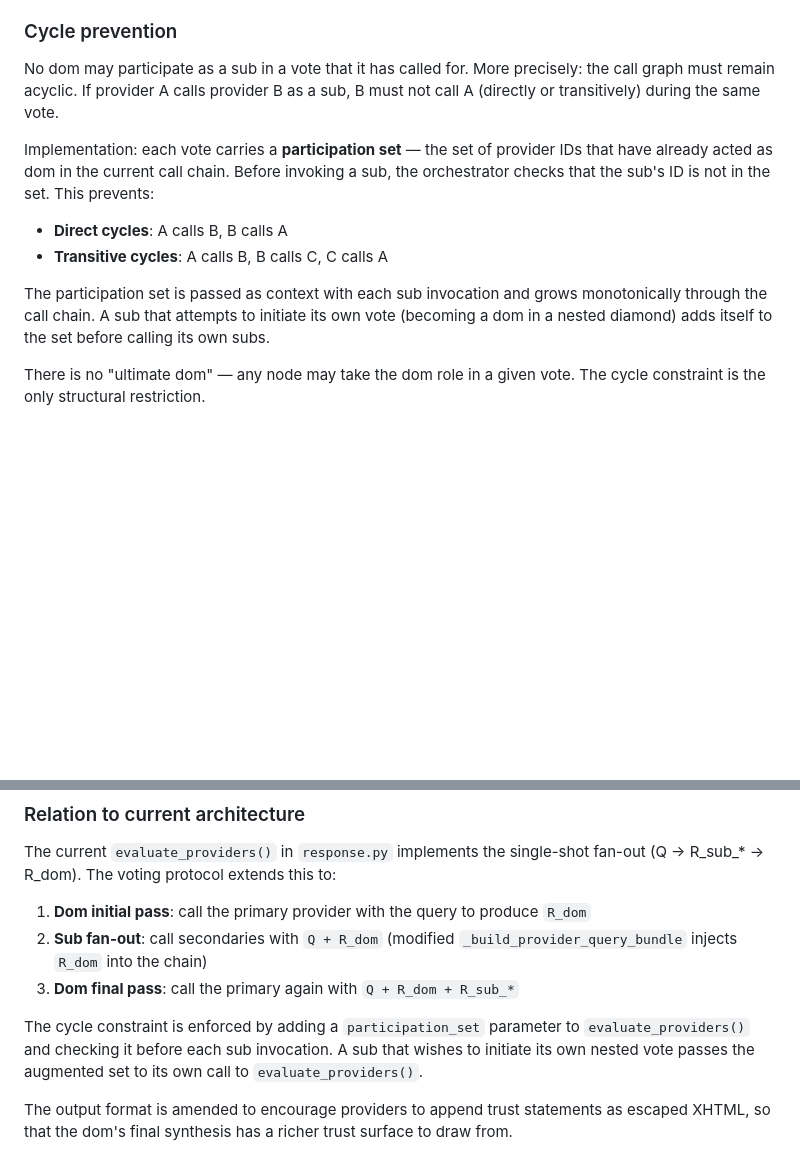
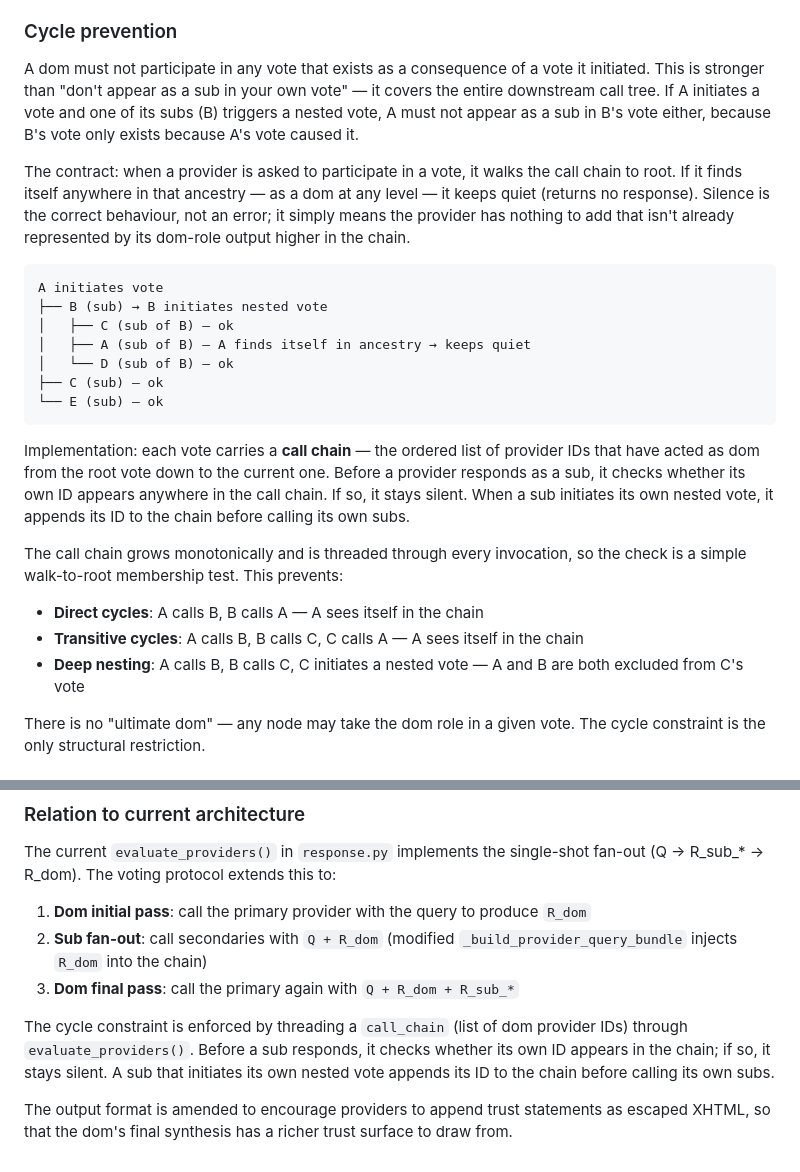
Before and after one commit to arborrhythms/WikiOracle, a Markdown page: doc/Voting.md, 2 parts joined by grey strips. Rendered like a GitHub page; blank space fills up the shorter version.

Commit message:
Voting: strengthen cycle prevention — walk chain to root, keep quiet
The constraint is not just "don't appear as a sub in your own vote"
but "don't appear anywhere in any vote spawned as a consequence of
your vote." A provider walks the call chain to root; if it finds
itself, it stays silent. Silence is correct behaviour, not an error.

https://claude.ai/code/session_01LthfXWUum2yt6PUtdWgnMn

````diff
--- a/doc/Voting.md
+++ b/doc/Voting.md
@@ -31,14 +31,27 @@ This is a directed acyclic graph (DAG), not a tree — the dom node appears at b
 
 ### Cycle prevention
 
-No dom may participate as a sub in a vote that it has called for. More precisely: the call graph must remain acyclic. If provider A calls provider B as a sub, B must not call A (directly or transitively) during the same vote.
+A dom must not participate in any vote that exists as a consequence of a vote it initiated. This is stronger than "don't appear as a sub in your own vote" — it covers the entire downstream call tree. If A initiates a vote and one of its subs (B) triggers a nested vote, A must not appear as a sub in B's vote either, because B's vote only exists because A's vote caused it.
 
-Implementation: each vote carries a **participation set** — the set of provider IDs that have already acted as dom in the current call chain. Before invoking a sub, the orchestrator checks that the sub's ID is not in the set. This prevents:
+The contract: when a provider is asked to participate in a vote, it walks the call chain to root. If it finds itself anywhere in that ancestry — as a dom at any level — it keeps quiet (returns no response). Silence is the correct behaviour, not an error; it simply means the provider has nothing to add that isn't already represented by its dom-role output higher in the chain.
 
-- **Direct cycles**: A calls B, B calls A
-- **Transitive cycles**: A calls B, B calls C, C calls A
+```
+A initiates vote
+├── B (sub) → B initiates nested vote
+│   ├── C (sub of B) — ok
+│   ├── A (sub of B) — A finds itself in ancestry → keeps quiet
+│   └── D (sub of B) — ok
+├── C (sub) — ok
+└── E (sub) — ok
+```
 
-The participation set is passed as context with each sub invocation and grows monotonically through the call chain. A sub that attempts to initiate its own vote (becoming a dom in a nested diamond) adds itself to the set before calling its own subs.
+Implementation: each vote carries a **call chain** — the ordered list of provider IDs that have acted as dom from the root vote down to the current one. Before a provider responds as a sub, it checks whether its own ID appears anywhere in the call chain. If so, it stays silent. When a sub initiates its own nested vote, it appends its ID to the chain before calling its own subs.
+
+The call chain grows monotonically and is threaded through every invocation, so the check is a simple walk-to-root membership test. This prevents:
+
+- **Direct cycles**: A calls B, B calls A — A sees itself in the chain
+- **Transitive cycles**: A calls B, B calls C, C calls A — A sees itself in the chain
+- **Deep nesting**: A calls B, B calls C, C initiates a nested vote — A and B are both excluded from C's vote
 
 There is no "ultimate dom" — any node may take the dom role in a given vote. The cycle constraint is the only structural restriction.
 
@@ -71,6 +84,6 @@ The current `evaluate_providers()` in `response.py` implements the single-shot f
 2. **Sub fan-out**: call secondaries with `Q + R_dom` (modified `_build_provider_query_bundle` injects `R_dom` into the chain)
 3. **Dom final pass**: call the primary again with `Q + R_dom + R_sub_*`
 
-The cycle constraint is enforced by adding a `participation_set` parameter to `evaluate_providers()` and checking it before each sub invocation. A sub that wishes to initiate its own nested vote passes the augmented set to its own call to `evaluate_providers()`.
+The cycle constraint is enforced by threading a `call_chain` (list of dom provider IDs) through `evaluate_providers()`. Before a sub responds, it checks whether its own ID appears in the chain; if so, it stays silent. A sub that initiates its own nested vote appends its ID to the chain before calling its own subs.
 
 The output format is amended to encourage providers to append trust statements as escaped XHTML, so that the dom's final synthesis has a richer trust surface to draw from.
````
